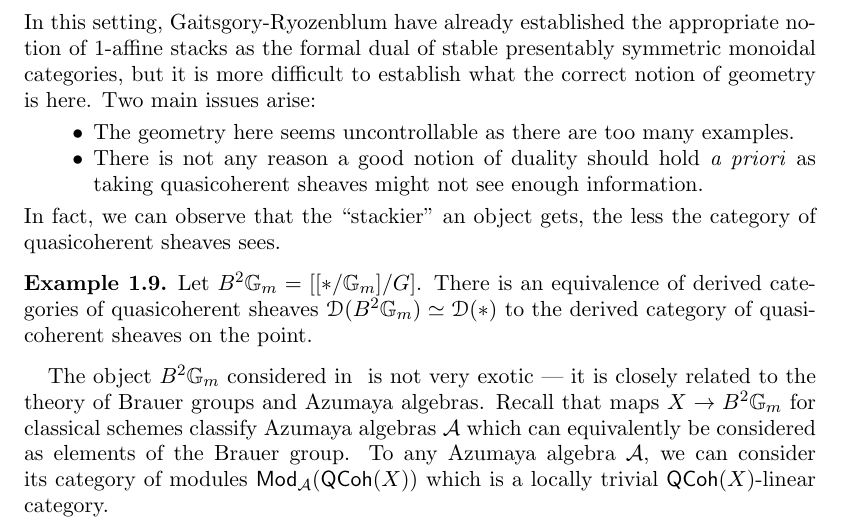
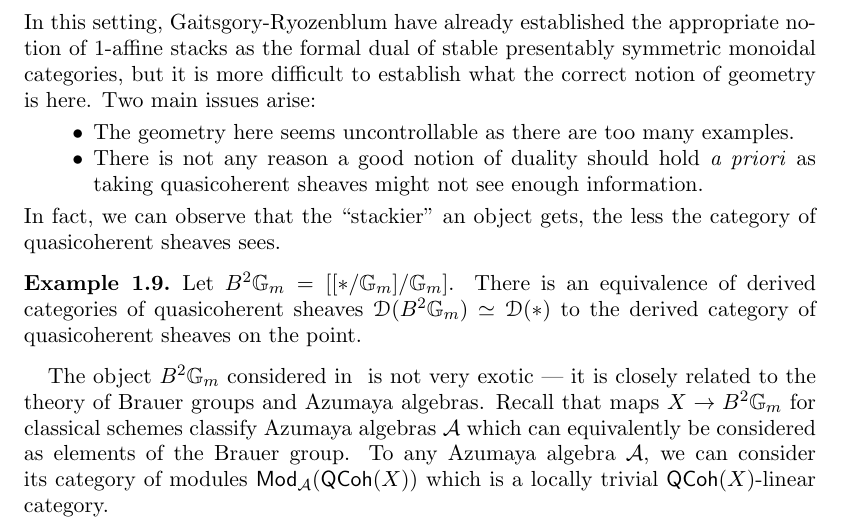
Before and after one commit to wgabrielong/Bonn-Winter-25-26, a LaTeX paper (V5A4-Geometry-Higher-Categories/Geometry_Higher_Categories_Notes.tex, which reads V5A4-Geometry-Higher-Categories/Lecture 1.tex): part of page 4 of 8, cut so that both start at the same text. Compiled offline with pdfLaTeX.

Commit message:
Typo in example

```diff
--- a/V5A4-Geometry-Higher-Categories/Lecture 1.tex
+++ b/V5A4-Geometry-Higher-Categories/Lecture 1.tex
@@ -86,7 +86,7 @@ In this setting, Gaitsgory-Ryozenblum have already established the appropriate n
 \end{itemize}
 In fact, we can observe that the ``stackier'' an object gets, the less the category of quasicoherent sheaves sees.
 \begin{example}\label{ex: B2Gm}
-    Let $B^{2}\GG_{m}=[[*/\GG_{m}]/G]$. There is an equivalence of derived categories of quasicoherent sheaves $\Dscr(B^{2}\GG_{m})\simeq\Dscr(*)$ to the derived category of quasicoherent sheaves on the point.
+    Let $B^{2}\GG_{m}=[[*/\GG_{m}]/\GG_{m}]$. There is an equivalence of derived categories of quasicoherent sheaves $\Dscr(B^{2}\GG_{m})\simeq\Dscr(*)$ to the derived category of quasicoherent sheaves on the point.
 \end{example}
 The object $B^{2}\GG_{m}$ considered in \label{ex: B2Gm} is not very exotic --- it is closely related to the theory of Brauer groups and Azumaya algebras. Recall that maps $X\to B^{2}\GG_{m}$ for classical schemes classify Azumaya algebras $\Acal$ which can equivalently be considered as elements of the Brauer group. To any Azumaya algebra $\Acal$, we can consider its category of modules $\Mod_{\Acal}(\QCoh(X))$ which is a locally trivial $\QCoh(X)$-linear category.
 
```
